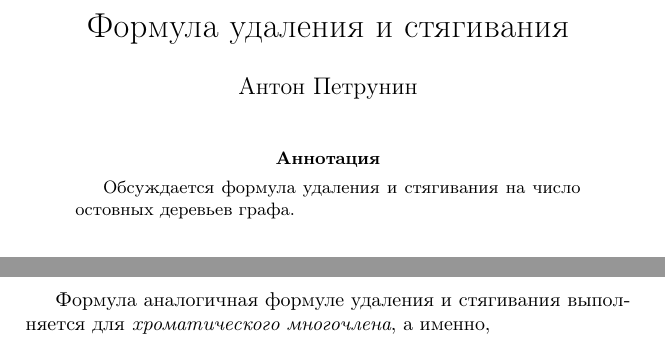
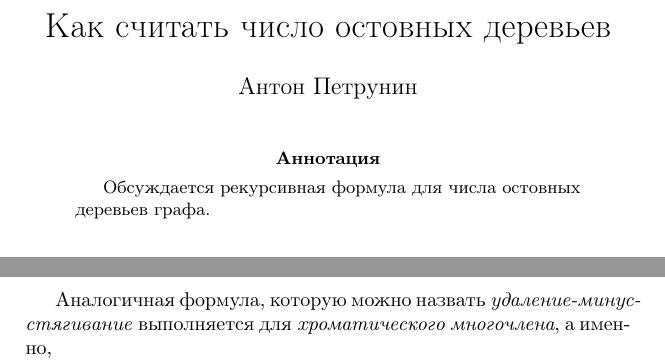
Before and after one commit to anton-petrunin/trees, a LaTeX paper (trees.tex): two parts of pages 1 and 12 of 12, joined at a grey line, cut at the place of the change. The pictures show the PDF file trees.pdf that the author committed with the source.

Commit message:
Удаление-плюс-стягивание

```diff
--- a/trees.tex
+++ b/trees.tex
@@ -1,18 +1,18 @@
 \documentclass{article}
 \usepackage{trees}
-\hypersetup{pdftitle={Формула удаления и стягивания},
+\hypersetup{pdftitle={Как считать число остовных деревьев},
 pdfauthor={Антон Петрунин}}
 
 %\hyphenation{то-ша}
 
 \begin{document}
-\title{Формула удаления и стягивания}
+\title{Как считать число остовных деревьев}
 \author{Антон Петрунин}
 \date{}
 \maketitle
 
 \begin{abstract}
-Обсуждается формула удаления и стягивания на число остовных деревьев графа.
+Обсуждается рекурсивная формула для числа остовных деревьев графа.
 \end{abstract}
 
 
@@ -156,11 +156,9 @@ a также петля при вершине $c$ образует цикл дл
 это число называют его \emph{первым числом Бэтти} и обозначают~$\beta_1(\Gamma)$.
 
 
-\section{Формула удаления и стягивания}
+\section{Удаление-плюс-стягивание}
 
 Пусть $\rho$ есть ребро в графе $\Gamma$.
 Обозначим через $\Gamma\backslash\rho$ граф полученный из $\Gamma$ удалением ребра $\rho$
 и через $\Gamma/\rho$ граф полученный из $\Gamma$ стягиванием ребра $\rho$ в точку.
 
-Если ребро $\rho$ не является петлёй,  тогда выполняется следующее соотношение называемое \emph{формула удаления и стягивания}
-\[\tau(\Gamma)=\tau(\Gamma\backslash\rho)+\tau(\Gamma/\rho).\leqno({*})\]
@@ -211,7 +212,7 @@ $\tau(\Gamma\backslash\rho)=0$.
 
 Равенства описанные выше дают алгоритм вычисления $\tau(\Gamma)$.
 Действительно, для любого ребра $\rho$, оба графа $\Gamma\backslash\rho$ и $\Gamma/\rho$ имеют меньшее число рёбер.
-То есть формула удаления и стягивания сводит нахождение числа остовных деревьев $\Gamma$ к нахождению числа остовных деревьев \emph{более простых} графов.
+То есть удаление-плюс-стягивание сводит нахождение числа остовных деревьев $\Gamma$ к нахождению числа остовных деревьев \emph{более простых} графов.
 
 
 \medskip
@@ -667,11 +668,11 @@ n{-}1&-1&\cdots&-1
 где $\text{В}$, $\text{Р}$ и $\text{Г}$ обозначает число вершин, рёбер и граней многогранника,
 смотри \cite{levi}.
 
-\emph{Формула удаления и стягивания} применялась при решении так называемой \emph{задачи о квадрировании квадрата}.
+Формула \emph{удаление-плюс-стягивание} применялась при решении так называемой \emph{задачи о квадрировании квадрата}.
 История этой задачи и её замечательное решение обсудаются в книжках \cite{yaglom} и \cite[Глава 32]{gardner};
 идея этого решения также основана на оригинальном использовании электрических цепей.
 
-Формула аналогичная формуле удаления и стягивания выполняется для \emph{хроматического многочлена}, а именно,
+Аналогичная формула, которую можно назвать \emph{удаление-минус-стягивание} выполняется для \emph{хроматического многочлена}, а именно,
 \[\chi(\Gamma,t)=\chi(\Gamma\backslash\rho,t)-\chi(\Gamma/\rho,t),\]
 где $\chi(\Gamma,t)$ обозначает число раскрасок графа $\Gamma$ в $t$ цветов такое, что концы каждого ребра покрашены в разные цвета.
 
```
Also changed, not shown: trees.pdf, trees.tex (9 more changed lines).
